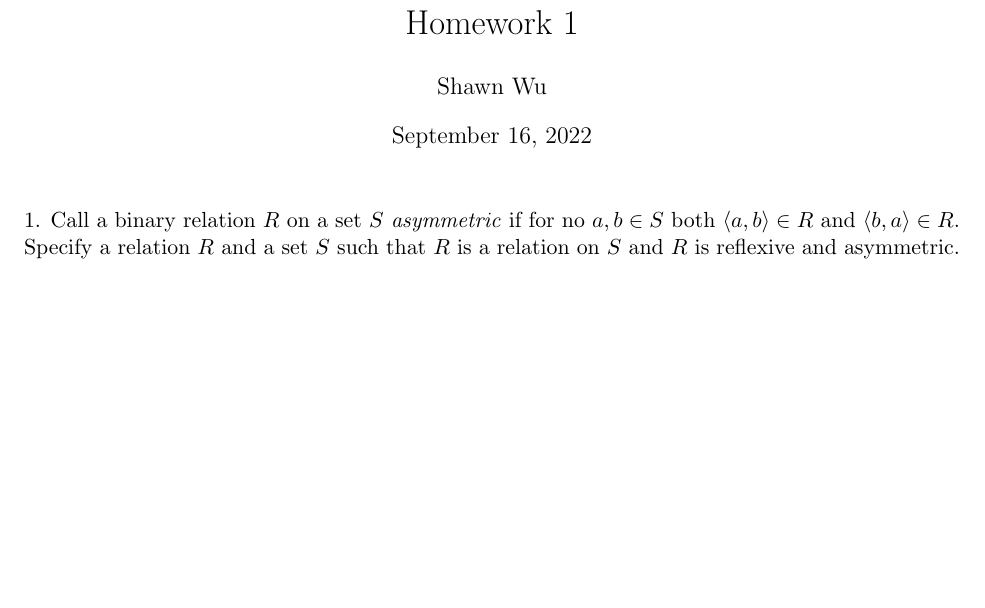
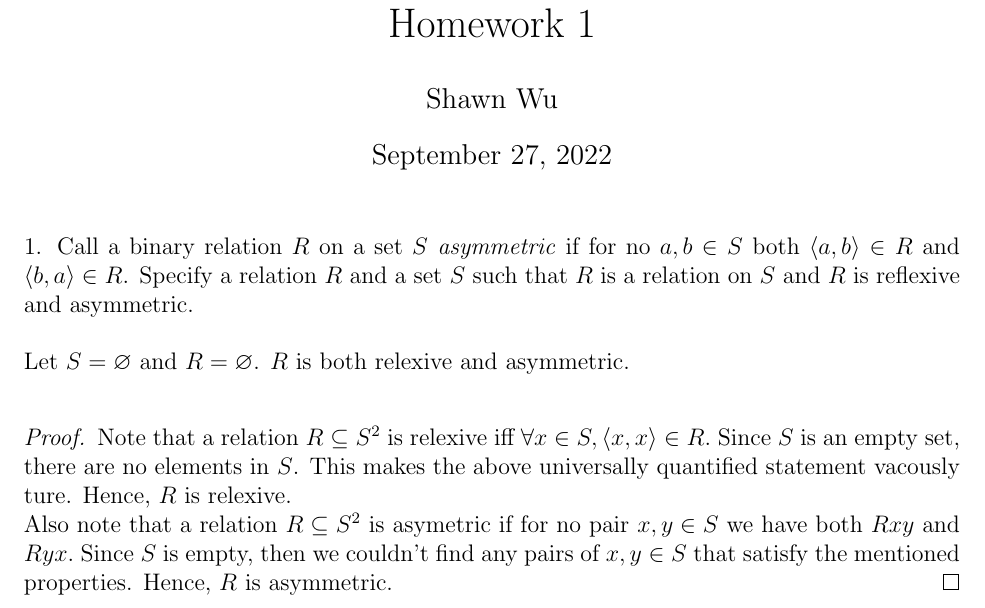
Before and after one commit to Shawn-Xihao-Wu/Modal-Logic-Problems, a LaTeX problem sheet (HW1/HW1.tex): part of page 1 of 5, cut so that both start at the same text, the shorter picture padded with empty space. Compiled offline with pdfLaTeX.

Commit message:
Finish HW1.1

```diff
--- a/HW1/HW1.tex
+++ b/HW1/HW1.tex
@@ -1,11 +1,12 @@
-\documentclass[11pt]{article}
+\documentclass[12pt]{article}
 \title{PHIL 322---Modal Logic \\Homework 1}
 \author{Shawn Wu}
+\date{September 27, 2022}
 %Add your name and the date in the brackets above, and then remove the percentage
 %sign from the beginning of the line.
 %this just makes sure that all the standard math fonts/definitions/modes can be
 %used.
-\usepackage{amsfonts, amsmath, amssymb, amsthm}
+\usepackage{amsfonts, amsmath, amssymb, amsthm, textcomp}
 %using fullpage does what you think it does, forces the full page to be used rather
 %than the LaTeX norm, which is a reasonably narrow column.
 \usepackage{fullpage}
@@ -18,7 +19,20 @@
 1. Call a binary relation $R$ on a set $S$ \emph{asymmetric} if for no $a,b \in S$
 both $\langle a, b \rangle \in R$ and $\langle b, a \rangle \in R$. Specify a
 relation $R$ and a set $S$ such that $R$ is a relation on $S$ and $R$ is reflexive
-and asymmetric.
+and asymmetric. \\
+\\
+Let $S = \varnothing$ and $R = \varnothing$. $R$ is both relexive and asymmetric.\\
+
+\begin{proof}
+Note that a relation $R \subseteq S^2$ is relexive iff $\forall x \in S, \langle x ,x \rangle \in R.$
+Since $S$ is an empty set, there are no elements in $S$. This makes the above universally quantified statement vacously ture.
+Hence, $R$ is relexive.
+\\
+Also note that a relation $R \subseteq S^2$ is asymetric if for no pair $x,y \in S$ we have both $Rxy$ and $Ryx.$
+Since $S$ is empty, then we couldn't find any pairs of $x,y \in S$ that satisfy the mentioned properties.
+Hence, $R$ is asymmetric.
+\end{proof}
+
 \newpage
 \noindent
 2. Prove that the transitive closure, $R^+$ of a binary relation $R$ is actually
```
Also changed, not shown: 1 other file.
